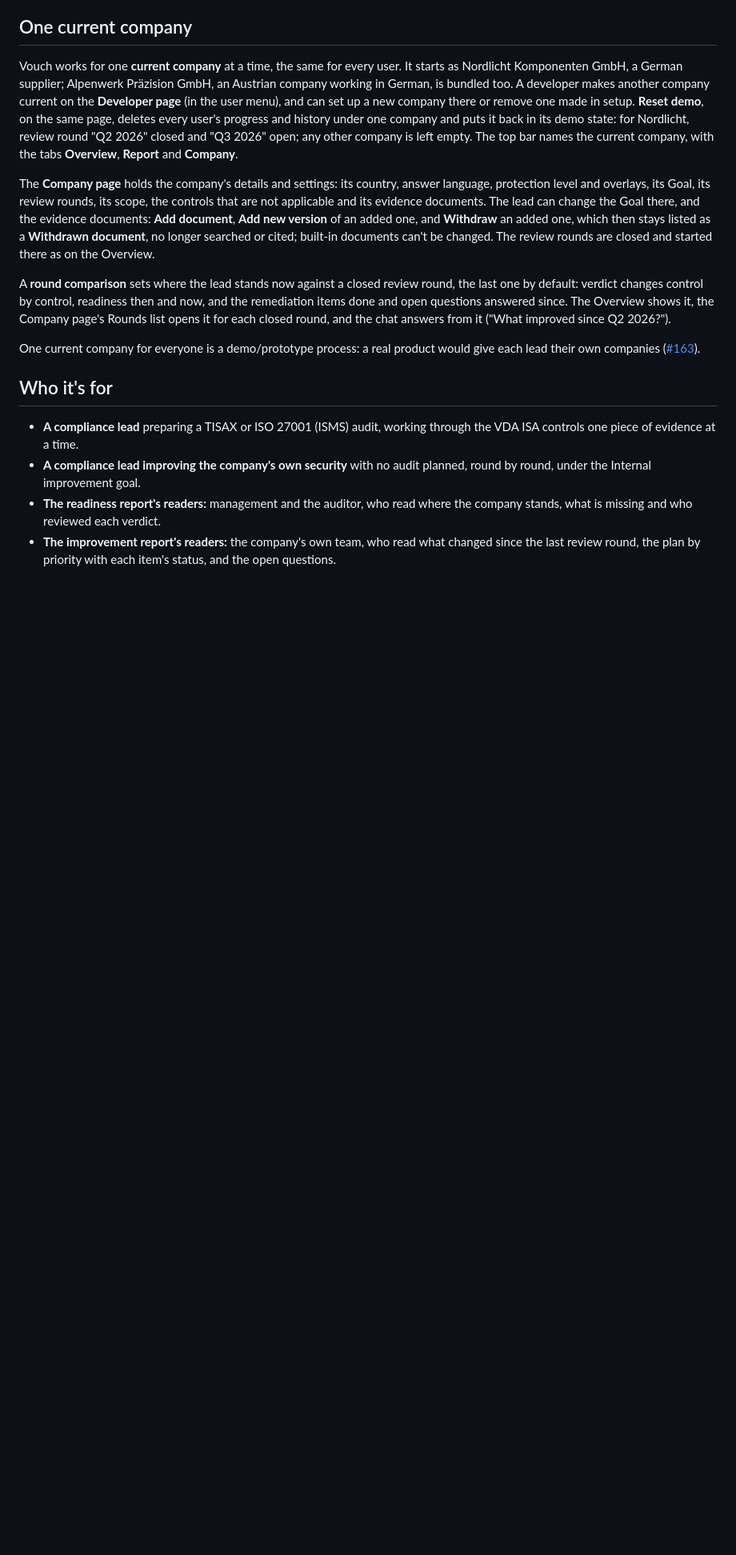
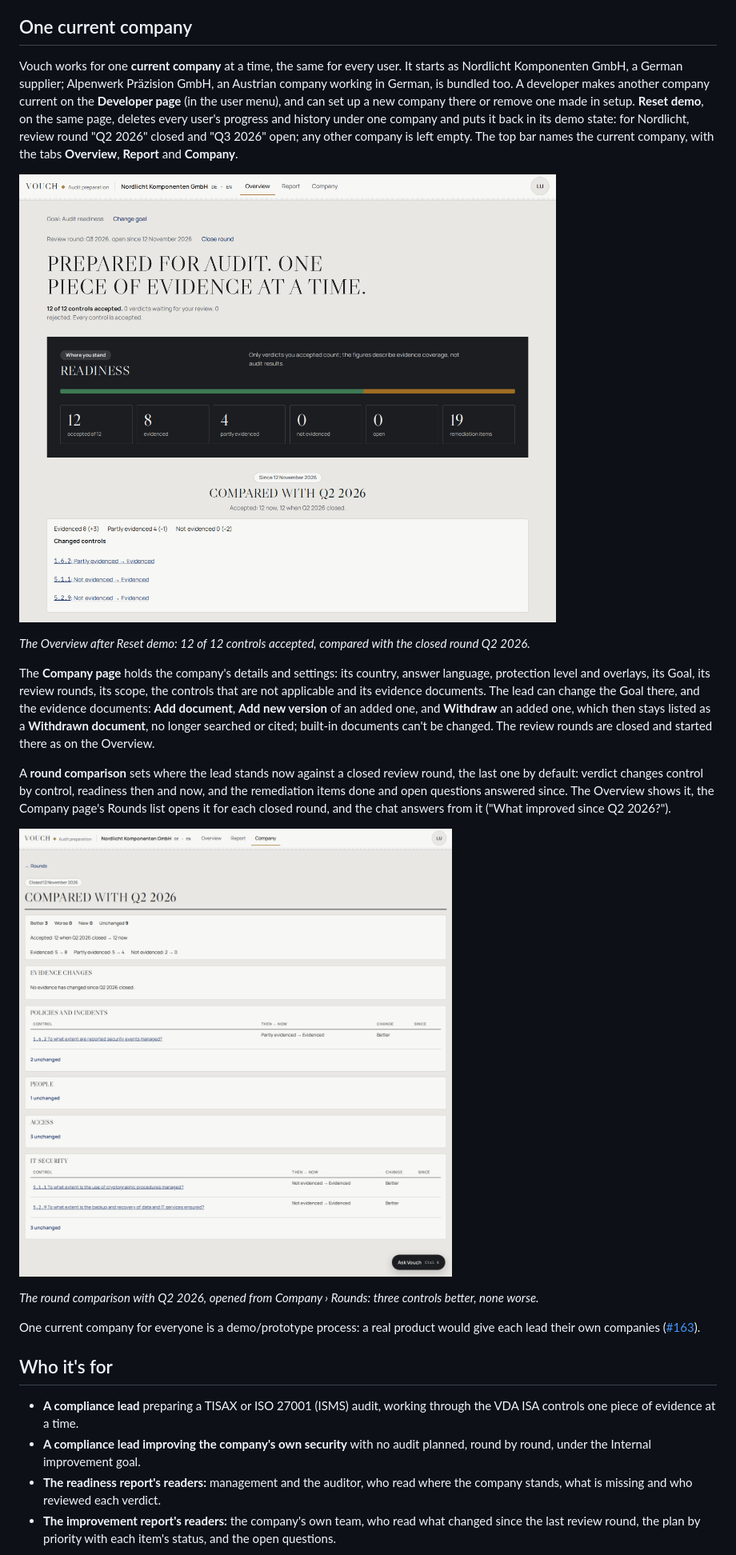
Before and after one commit to DerykHopley/tc-vouch-compliance, a Markdown page: README.md, the part around one of its changes. Shown at 80% size. Rendered like a GitHub page; pictures changed too: docs/screenshots/overview.png (added), docs/screenshots/round-comparison.png (added); blank space fills up the shorter version.

Commit message:
README: a links row and four screenshots, approved by the owner (#713)
Co-Authored-By: Claude Opus 5.5 <noreply@anthropic.com>

```diff
--- a/README.md
+++ b/README.md
@@ -33,6 +43,10 @@ company and puts it back in its demo state: for Nordlicht, review round "Q2 2026
 "Q3 2026" open; any other company is left empty. The top bar names the current company, with the tabs
 **Overview**, **Report** and **Company**.
 
+![The Overview for Nordlicht Komponenten GmbH after Reset demo: review round Q3 2026, "12 of 12 controls accepted", the readiness figures (8 evidenced, 4 partly evidenced, 0 not evidenced) and "Compared with Q2 2026" listing three changed controls](docs/screenshots/overview.png)
+
+*The Overview after Reset demo: 12 of 12 controls accepted, compared with the closed round Q2 2026.*
+
 The **Company page** holds the company's details and settings: its country, answer language,
 protection level and overlays, its Goal, its review rounds, its scope, the controls that are not
 applicable and its evidence documents. The lead can change the Goal there, and the evidence
@@ -44,6 +58,10 @@ A **round comparison** sets where the lead stands now against a closed review ro
 one by default: verdict changes control by control, readiness then and now, and the remediation
 items done and open questions answered since. The Overview shows it, the Company page's Rounds
 list opens it for each closed round, and the chat answers from it ("What improved since Q2 2026?").
+
+![Company › Rounds › Q2 2026: "Better 3, Worse 0, New 0, Unchanged 9", accepted 12 then and now, and the changed controls by theme, each with its verdict then and now](docs/screenshots/round-comparison.png)
+
+*The round comparison with Q2 2026, opened from Company › Rounds: three controls better, none worse.*
 
 One current company for everyone is a demo/prototype process: a real product would give each
 lead their own companies ([#163](https://github.com/DerykHopley/tc-vouch-compliance/issues/163)).
```
Also changed, not shown: other parts of README.md (+14 -0 lines), docs/screenshots/report.png (added), docs/screenshots/working-paper.png (added).
